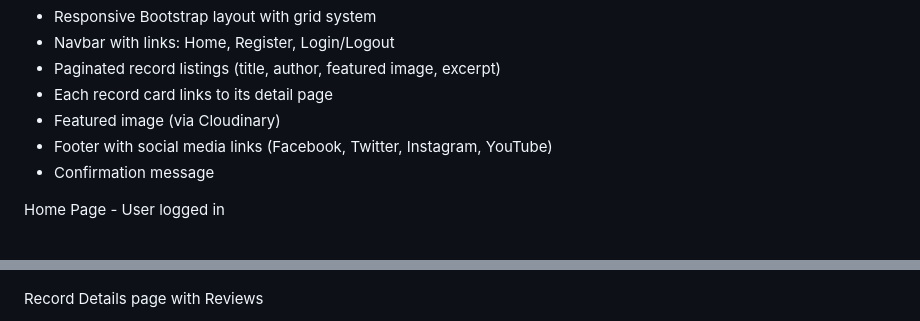
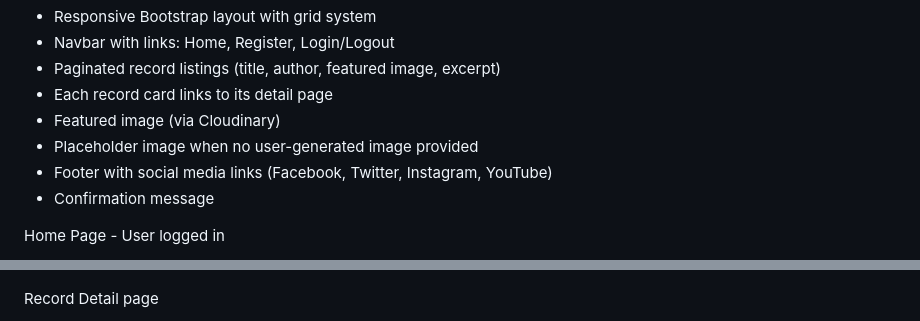
Before and after one commit to Dee-Des/record_reviews, a Markdown page: README.md, 2 parts joined by grey strips. Drawn GitHub-style; folded sections open.

```diff
--- a/README.md
+++ b/README.md
@@ -147,6 +147,7 @@ Key features of the website include:
 - Paginated record listings (title, author, featured image, excerpt)
 - Each record card links to its detail page
 - Featured image (via Cloudinary)
+- Placeholder image when no user-generated image provided
 - Footer with social media links (Facebook, Twitter, Instagram, YouTube)
 - Confirmation message
 
@@ -375,5 +376,5 @@ Home Page - page 2
 
 ![lighthouse validation home page - page 2](/documentation/validation/lighthouse/home-page-page-2.png)
 
-Record Details page with Reviews
+Record Detail page
 
```
Also changed, not shown: other parts of README.md (+14 -14 lines), static/images/features/record-detail-page-when-logged-in.png (renamed from static/images/features/record-details-page-with-review-when-logged-in.png), static/images/features/record-detail-page-when-not-logged-in.png (renamed from static/images/features/record-details-page-with-review-when-not-logged-in.png).
